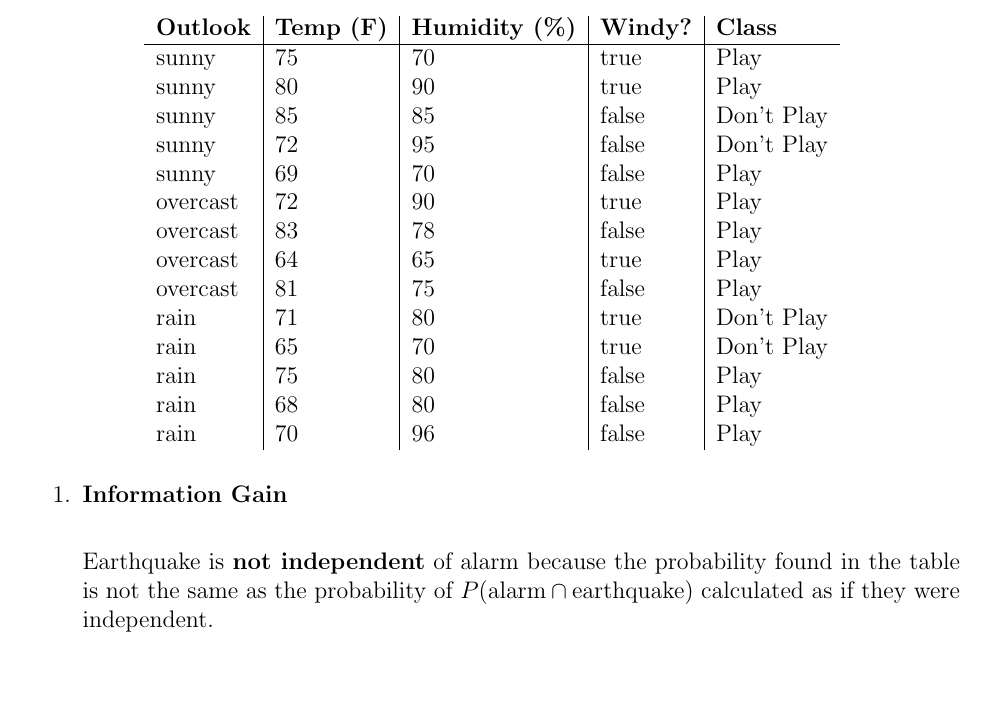
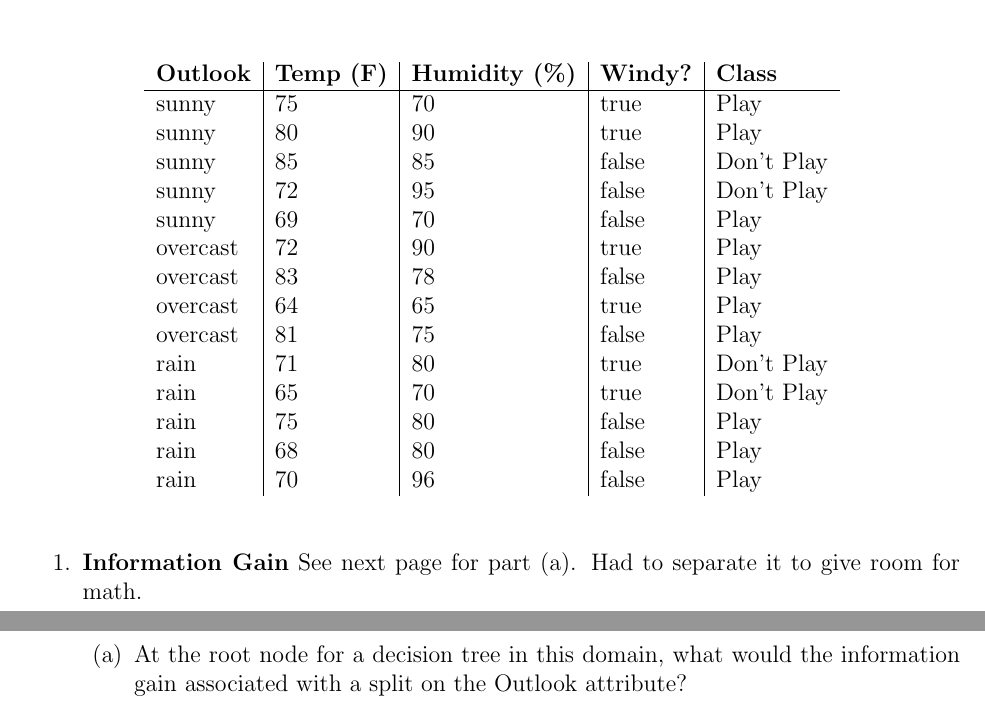
Before and after one commit to RobRoseKnows/umbc-cs-projects, a LaTeX problem sheet (umbc-cs471/Homeworks/intro_to_ml.tex): part of the page before the commit and two parts of pages 1 and 2 of 3 after it, the two joined at a grey line, cut so that both start at the same text, the shorter picture padded with empty space. Compiled offline with pdfLaTeX.

Commit message:
Pre LinAlg commits.

```diff
--- a/umbc-cs471/Homeworks/intro_to_ml.tex
+++ b/umbc-cs471/Homeworks/intro_to_ml.tex
@@ -41,14 +41,14 @@ The following table gives a data set for deciding whether to play or cancel a ba
 \end{tabular}
 \end{center}
 
-\vspace{-2em}
-
 \begin{enumerate}
-\item \textbf{Information Gain} \\
-
-
-Earthquake is \textbf{not independent} of alarm because the probability found in the table is not the same as the probability of $P(\text{alarm} \cap \text{earthquake})$ calculated as if they were independent.
-
+\item \textbf{Information Gain} See next page for part (a). Had to separate it to give room for math.
+\newpage
+\begin{enumerate}
+\item At the root node for a decision tree in this domain, what would the information gain associated with a split on the Outlook attribute?
+\newpage
+\item What would it be for a split at the root on the Humidity attribute? (Use a threshold of 75 for humidity (i.e., assume a binary split: $humidity \leq 75$ or $humidity > 75$.)
+\end{enumerate}
 \newpage
 
 \end{enumerate}
```
Also changed, not shown: umbc-cs471/Homeworks/intro_to_ml.tex (2 more changed lines).
